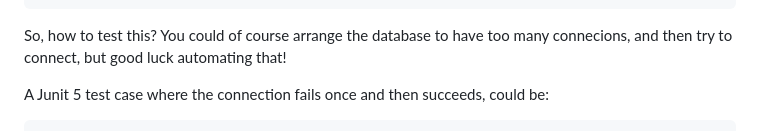
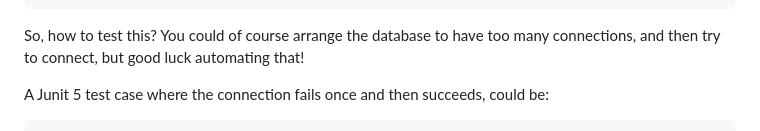
Before and after one commit to karstenspang/mockjdbc, a Markdown page: README.md, the part around the change. Rendered like a GitHub page.

````diff
--- a/README.md
+++ b/README.md
@@ -71,7 +71,7 @@ public class Connector {
 }
 ```
 So, how to test this? You could of course arrange the database to have too
-many connecions, and then try to connect, but good luck automating that!
+many connections, and then try to connect, but good luck automating that!
 
 A Junit 5 test case where the connection fails once and then
 succeeds, could be:
````
